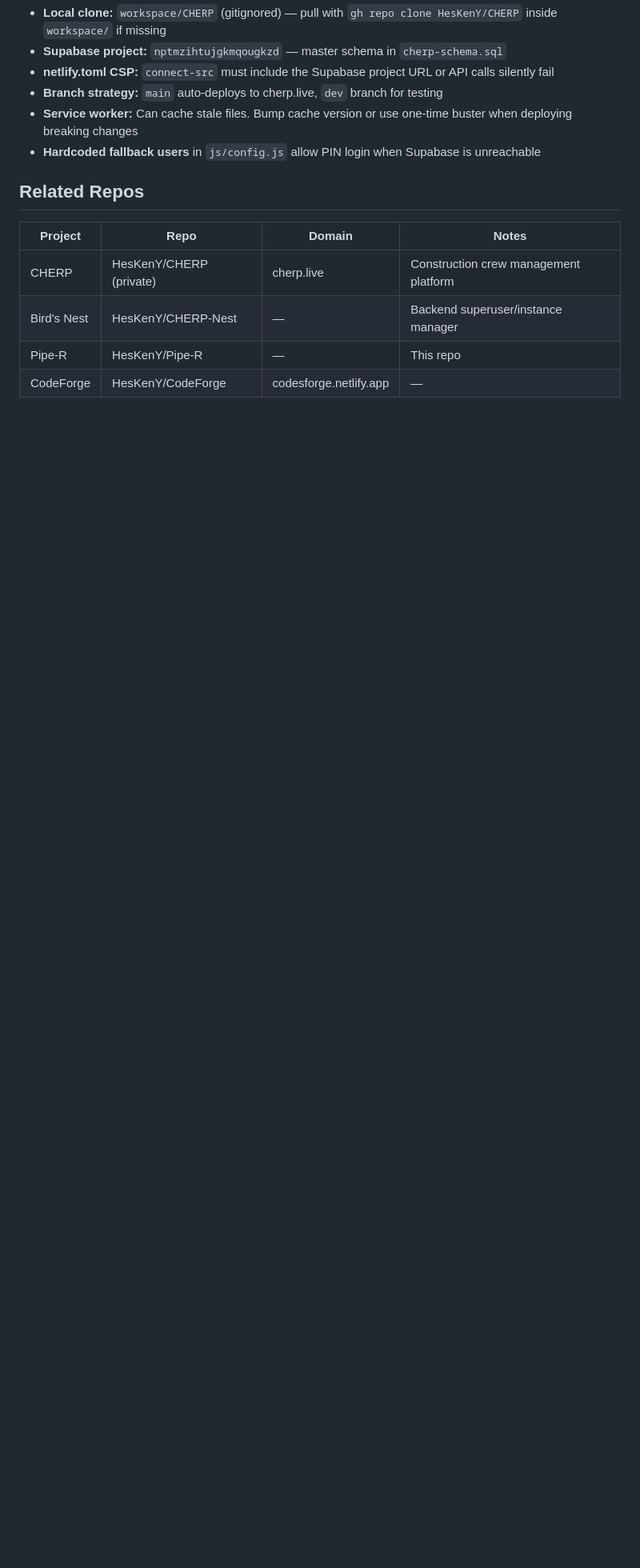
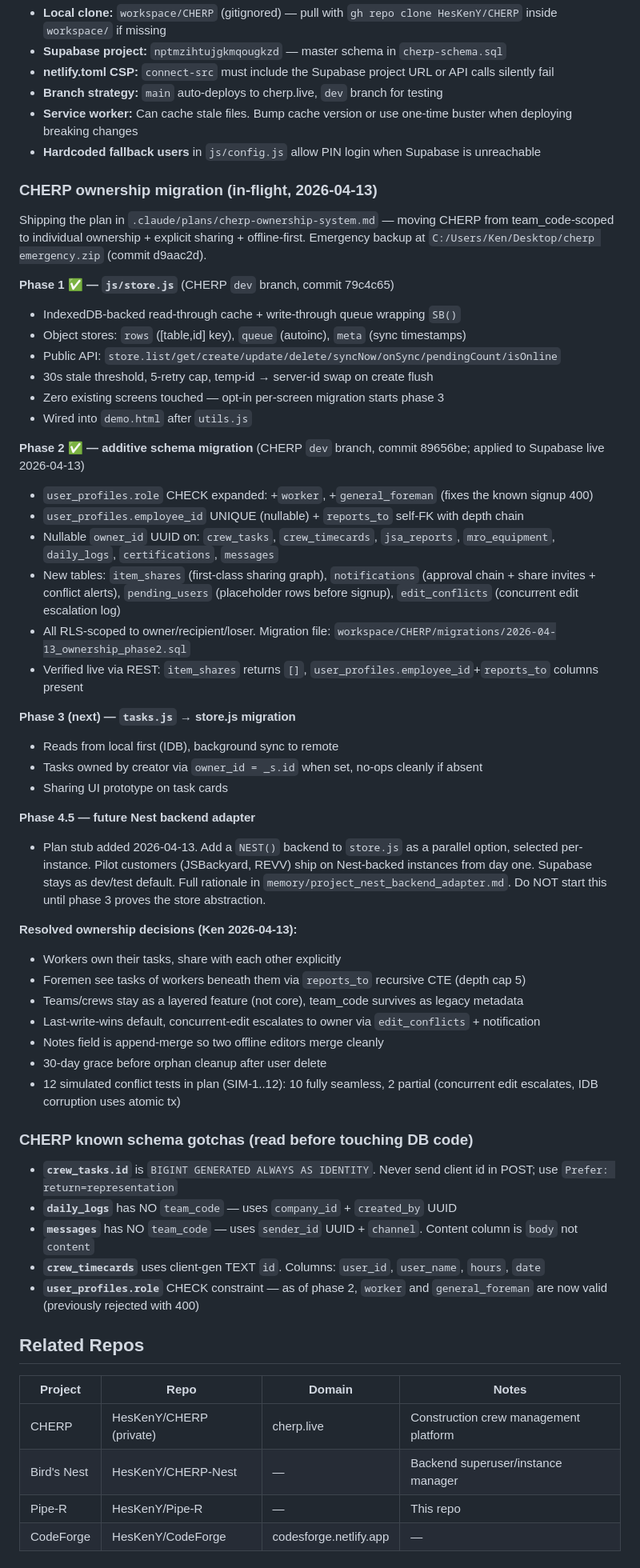
Before and after one commit to HesKenY/Pipe-R, a Markdown page: CLAUDE.md, the part around the change. Shown at 80% size. Drawn GitHub-style; blank space fills up the shorter version.

```diff
--- a/CLAUDE.md
+++ b/CLAUDE.md
@@ -378,6 +378,51 @@ Construction crew management platform deployed to cherp.live via Netlify. Key th
 - **Service worker:** Can cache stale files. Bump cache version or use one-time buster when deploying breaking changes
 - **Hardcoded fallback users** in `js/config.js` allow PIN login when Supabase is unreachable
 
+### CHERP ownership migration (in-flight, 2026-04-13)
+
+Shipping the plan in `.claude/plans/cherp-ownership-system.md` — moving CHERP from team_code-scoped to individual ownership + explicit sharing + offline-first. Emergency backup at `C:/Users/Ken/Desktop/cherp emergency.zip` (commit d9aac2d).
+
+**Phase 1 ✅ — `js/store.js`** (CHERP `dev` branch, commit 79c4c65)
+- IndexedDB-backed read-through cache + write-through queue wrapping `SB()`
+- Object stores: `rows` ([table,id] key), `queue` (autoinc), `meta` (sync timestamps)
+- Public API: `store.list/get/create/update/delete/syncNow/onSync/pendingCount/isOnline`
+- 30s stale threshold, 5-retry cap, temp-id → server-id swap on create flush
+- Zero existing screens touched — opt-in per-screen migration starts phase 3
+- Wired into `demo.html` after `utils.js`
+
+**Phase 2 ✅ — additive schema migration** (CHERP `dev` branch, commit 89656be; applied to Supabase live 2026-04-13)
+- `user_profiles.role` CHECK expanded: +`worker`, +`general_foreman` (fixes the known signup 400)
+- `user_profiles.employee_id` UNIQUE (nullable) + `reports_to` self-FK with depth chain
+- Nullable `owner_id` UUID on: `crew_tasks`, `crew_timecards`, `jsa_reports`, `mro_equipment`, `daily_logs`, `certifications`, `messages`
+- New tables: `item_shares` (first-class sharing graph), `notifications` (approval chain + share invites + conflict alerts), `pending_users` (placeholder rows before signup), `edit_conflicts` (concurrent edit escalation log)
+- All RLS-scoped to owner/recipient/loser. Migration file: `workspace/CHERP/migrations/2026-04-13_ownership_phase2.sql`
+- Verified live via REST: `item_shares` returns `[]`, `user_profiles.employee_id`+`reports_to` columns present
+
+**Phase 3 (next) — `tasks.js` → store.js migration**
+- Reads from local first (IDB), background sync to remote
+- Tasks owned by creator via `owner_id = _s.id` when set, no-ops cleanly if absent
+- Sharing UI prototype on task cards
+
+**Phase 4.5 — future Nest backend adapter**
+- Plan stub added 2026-04-13. Add a `NEST()` backend to `store.js` as a parallel option, selected per-instance. Pilot customers (JSBackyard, REVV) ship on Nest-backed instances from day one. Supabase stays as dev/test default. Full rationale in `memory/project_nest_backend_adapter.md`. Do NOT start this until phase 3 proves the store abstraction.
+
+**Resolved ownership decisions (Ken 2026-04-13):**
+- Workers own their tasks, share with each other explicitly
+- Foremen see tasks of workers beneath them via `reports_to` recursive CTE (depth cap 5)
+- Teams/crews stay as a layered feature (not core), team_code survives as legacy metadata
+- Last-write-wins default, concurrent-edit escalates to owner via `edit_conflicts` + notification
+- Notes field is append-merge so two offline editors merge cleanly
+- 30-day grace before orphan cleanup after user delete
+- 12 simulated conflict tests in plan (SIM-1..12): 10 fully seamless, 2 partial (concurrent edit escalates, IDB corruption uses atomic tx)
+
+### CHERP known schema gotchas (read before touching DB code)
+
+- **`crew_tasks.id`** is `BIGINT GENERATED ALWAYS AS IDENTITY`. Never send client id in POST; use `Prefer: return=representation`
+- **`daily_logs`** has NO `team_code` — uses `company_id` + `created_by` UUID
+- **`messages`** has NO `team_code` — uses `sender_id` UUID + `channel`. Content column is `body` not `content`
+- **`crew_timecards`** uses client-gen TEXT `id`. Columns: `user_id`, `user_name`, `hours`, `date`
+- **`user_profiles.role`** CHECK constraint — as of phase 2, `worker` and `general_foreman` are now valid (previously rejected with 400)
+
 ## Related Repos
 
 | Project | Repo | Domain | Notes |
```
Also changed, not shown: .claude/commands/save.md (added, +98 -0 lines).
